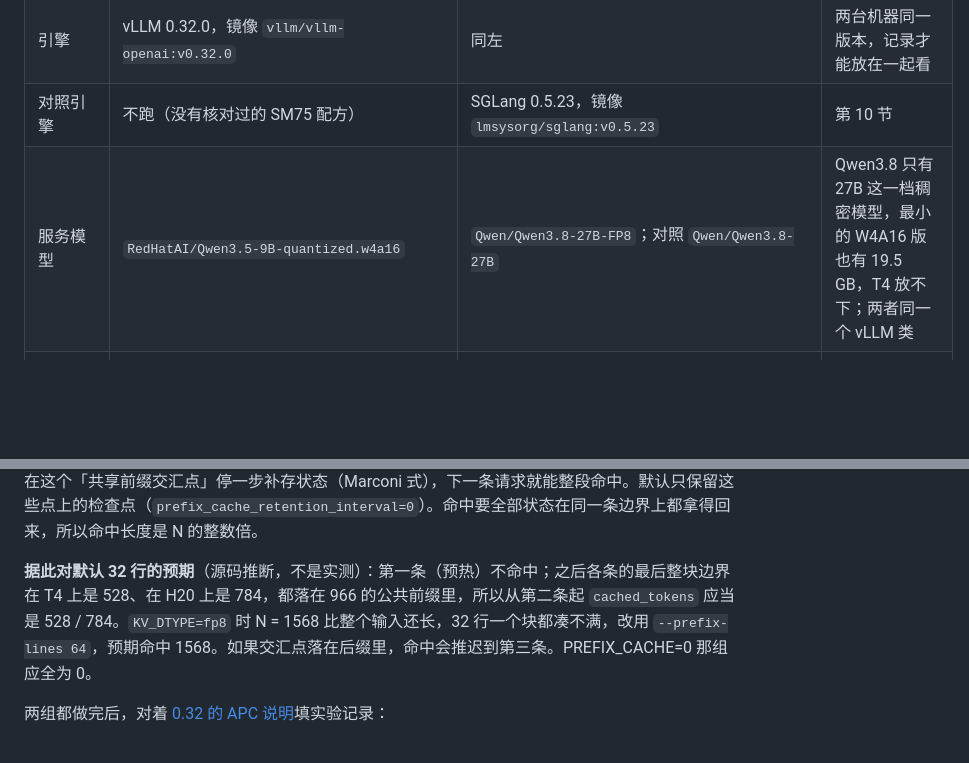
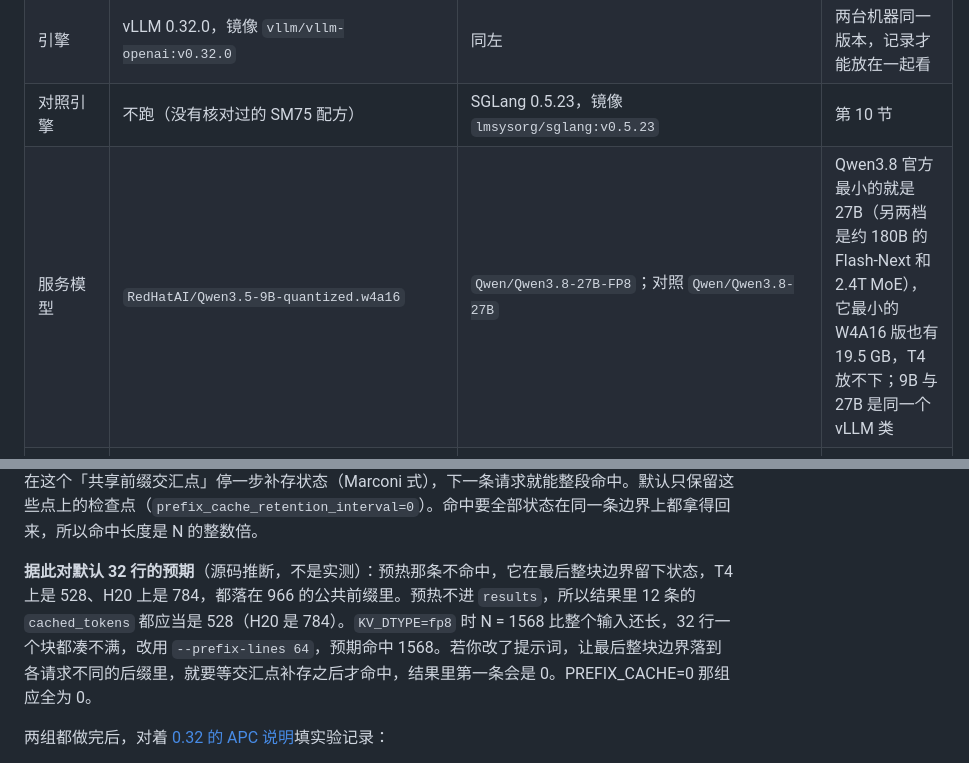
Before and after one commit to evenchen6/vllm-sglang-handbook, a Markdown page: docs/t4-qwen35-lab.md, 2 parts joined by grey strips. Rendered like a GitHub page; blank space fills up the shorter version.

Commit message:
实验指南：Qwen3.8 尺寸与前缀命中预期写得更精确
Co-authored-by: evenchen6 <evenchen6@users.noreply.github.com>

```diff
--- a/docs/t4-qwen35-lab.md
+++ b/docs/t4-qwen35-lab.md
@@ -28,7 +28,7 @@
 | GPU | 单张 T4，SM75 | 单张 H20，SM90 | 按用户现有设备 |
 | 引擎 | vLLM 0.32.0，镜像 `vllm/vllm-openai:v0.32.0` | 同左 | 两台机器同一版本，记录才能放在一起看 |
 | 对照引擎 | 不跑（没有核对过的 SM75 配方） | SGLang 0.5.23，镜像 `lmsysorg/sglang:v0.5.23` | 第 10 节 |
-| 服务模型 | `RedHatAI/Qwen3.5-9B-quantized.w4a16` | `Qwen/Qwen3.8-27B-FP8`；对照 `Qwen/Qwen3.8-27B` | Qwen3.8 只有 27B 这一档稠密模型，最小的 W4A16 版也有 19.5 GB，T4 放不下；两者同一个 vLLM 类 |
+| 服务模型 | `RedHatAI/Qwen3.5-9B-quantized.w4a16` | `Qwen/Qwen3.8-27B-FP8`；对照 `Qwen/Qwen3.8-27B` | Qwen3.8 官方最小的就是 27B（另两档是约 180B 的 Flash-Next 和 2.4T MoE），它最小的 W4A16 版也有 19.5 GB，T4 放不下；9B 与 27B 是同一个 vLLM 类 |
 | 模型 revision | `a398088c4228b0ae0c8c78df88fd1e4bf445f068` | FP8 `017b9c7af6b5689d5dd426a76e0bc077eb5ca20a`，BF16 `1d4bf0f2ff6012fd82039f2fa52739d0dd7c60c0` | 固定本次检查到的权重与配置 |
 | 权重量化 | W4A16（INT4，group 128） | FP8 块量化（128×128，激活动态量化） | T4 没有 FP8 张量核；SM90 有 |
 | 激活 / 未量化权重 | FP16（`--dtype half`） | BF16（`--dtype bfloat16`） | T4 没有 BF16 张量核 |
@@ -298,7 +298,7 @@ FP8 KV 让每 token 的 KV 减半，GDN 状态不变，N 就翻倍，命中粒
 
 **`align` 把 GDN 状态存在哪。** 按 0.32 的[调度器](https://github.com/vllm-project/vllm/blob/v0.32.0/vllm/v1/core/sched/scheduler.py)和 [cache 配置](https://github.com/vllm-project/vllm/blob/v0.32.0/vllm/config/cache.py)：状态在调度步结束时写，所以 prefill 的分块要停在块边界上；每条 prompt 会在最后一个整块边界 ⌊(L−1)/N⌋·N 处停一下，保留那里的状态（至少留 1 个 token 重算）。如果后来的请求在全注意力 KV 上命中得比 GDN 状态更长，调度器还会在这个「共享前缀交汇点」停一步补存状态（Marconi 式），下一条请求就能整段命中。默认只保留这些点上的检查点（`prefix_cache_retention_interval=0`）。命中要全部状态在同一条边界上都拿得回来，所以命中长度是 N 的整数倍。
 
-**据此对默认 32 行的预期**（源码推断，不是实测）：第一条（预热）不命中；之后各条的最后整块边界在 T4 上是 528、在 H20 上是 784，都落在 966 的公共前缀里，所以从第二条起 `cached_tokens` 应当是 528 / 784。`KV_DTYPE=fp8` 时 N = 1568 比整个输入还长，32 行一个块都凑不满，改用 `--prefix-lines 64`，预期命中 1568。如果交汇点落在后缀里，命中会推迟到第三条。PREFIX_CACHE=0 那组应全为 0。
+**据此对默认 32 行的预期**（源码推断，不是实测）：预热那条不命中，它在最后整块边界留下状态，T4 上是 528、H20 上是 784，都落在 966 的公共前缀里。预热不进 `results`，所以结果里 12 条的 `cached_tokens` 都应当是 528（H20 是 784）。`KV_DTYPE=fp8` 时 N = 1568 比整个输入还长，32 行一个块都凑不满，改用 `--prefix-lines 64`，预期命中 1568。若你改了提示词，让最后整块边界落到各请求不同的后缀里，就要等交汇点补存之后才命中，结果里第一条会是 0。PREFIX_CACHE=0 那组应全为 0。
 
 两组都做完后，对着 [0.32 的 APC 说明](https://docs.vllm.ai/en/v0.32.0/features/automatic_prefix_caching/)填实验记录：
 
```
